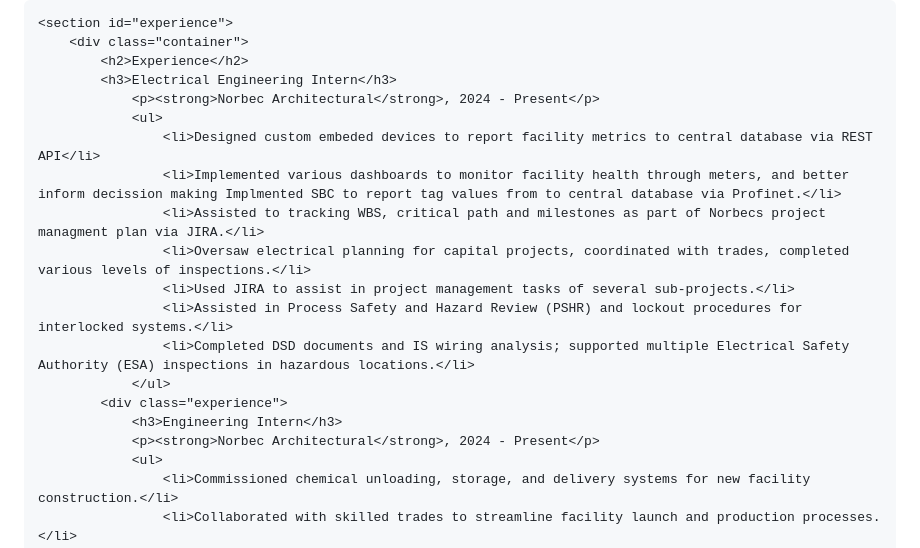
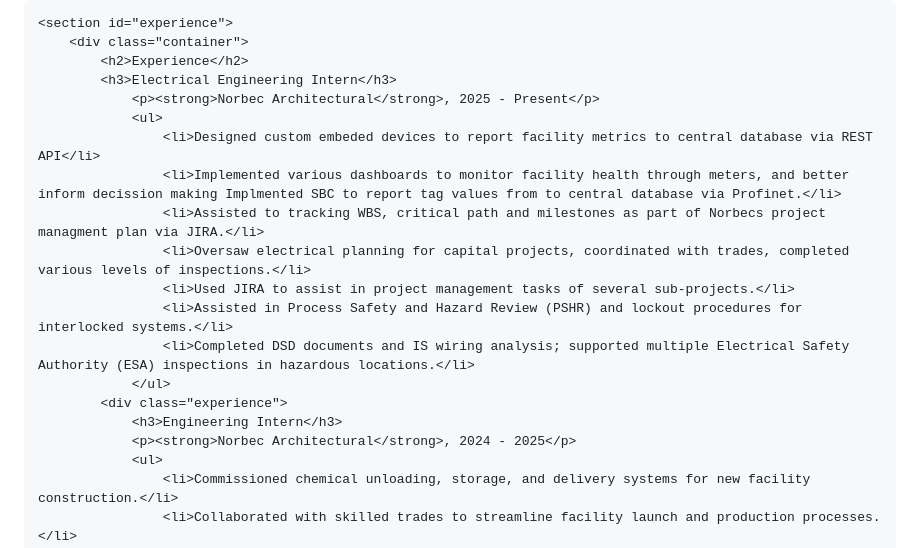
Before and after one commit to JesseRussell2240/jesseRussell2240.github.io, a Markdown page: README.md, the part around the change. GitHub-like rendering.

```diff
--- a/README.md
+++ b/README.md
@@ -26,7 +26,7 @@
         <div class="container">
             <h2>Experience</h2>
             <h3>Electrical Engineering Intern</h3>
-                <p><strong>Norbec Architectural</strong>, 2024 - Present</p>
+                <p><strong>Norbec Architectural</strong>, 2025 - Present</p>
                 <ul>
                     <li>Designed custom embeded devices to report facility metrics to central database via REST API</li>
                     <li>Implemented various dashboards to monitor facility health through meters, and better inform decission making Implmented SBC to report tag values from to central database via Profinet.</li>
@@ -38,7 +38,7 @@
                 </ul>
             <div class="experience">
                 <h3>Engineering Intern</h3>
-                <p><strong>Norbec Architectural</strong>, 2024 - Present</p>
+                <p><strong>Norbec Architectural</strong>, 2024 - 2025</p>
                 <ul>
                     <li>Commissioned chemical unloading, storage, and delivery systems for new facility construction.</li>
                     <li>Collaborated with skilled trades to streamline facility launch and production processes.</li>
```
